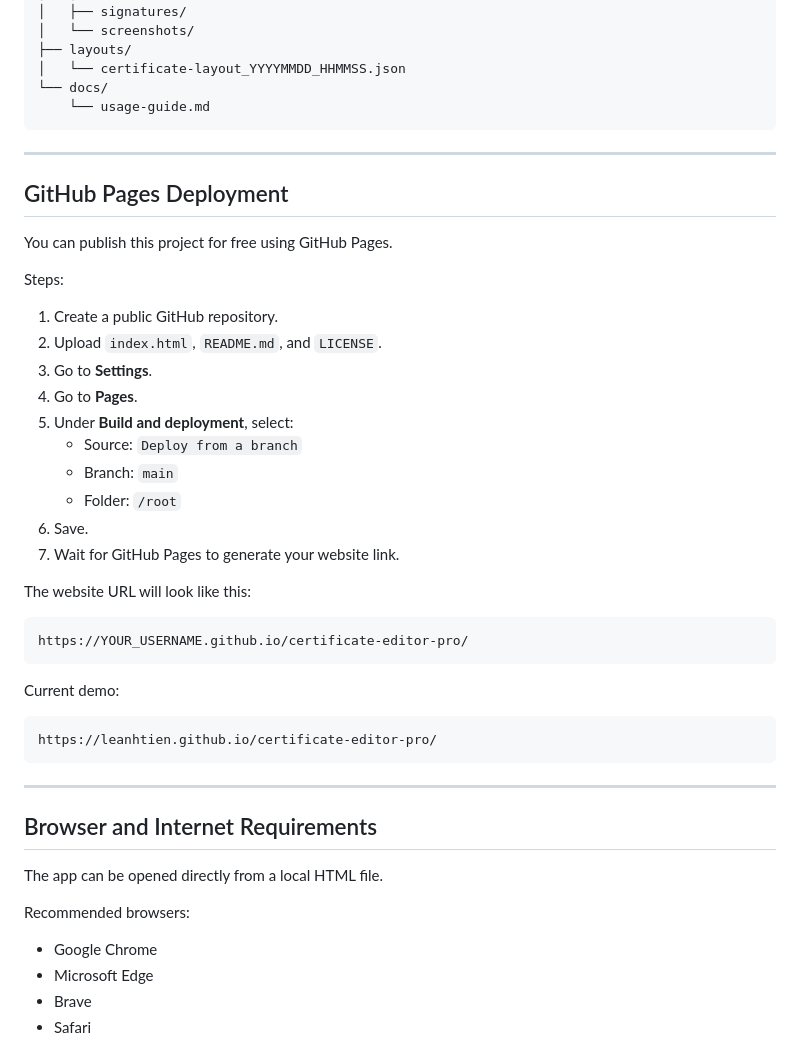
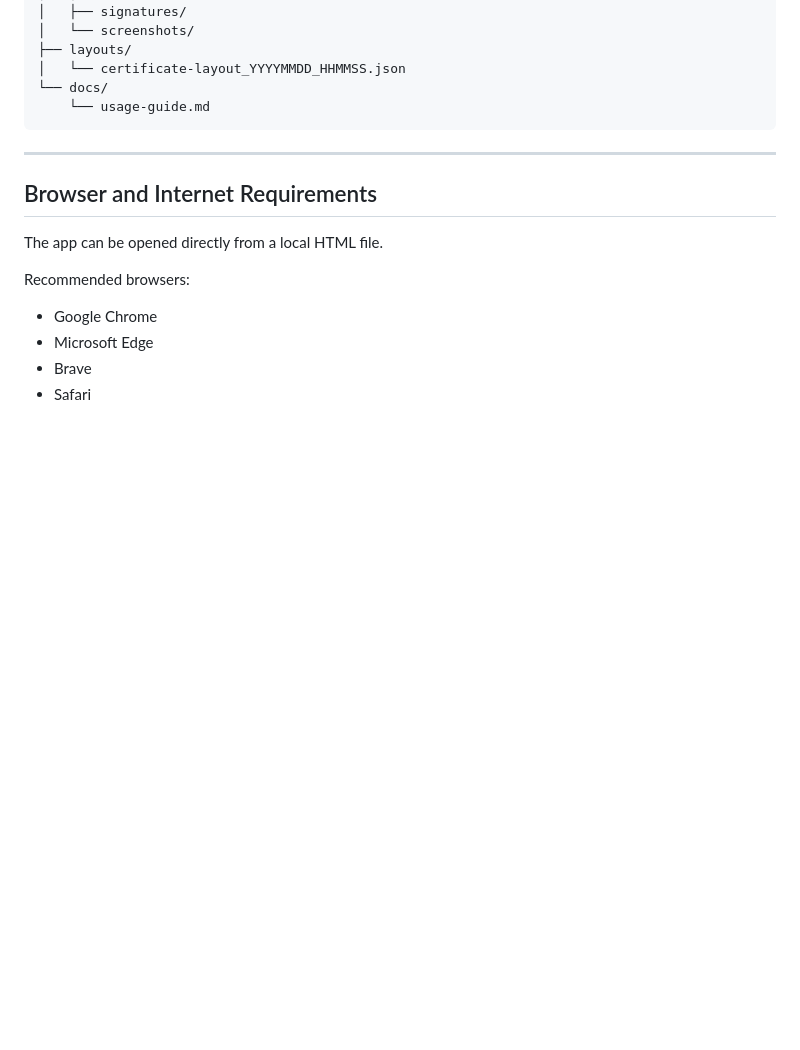
Before and after one commit to leanhtien/certificate-editor-pro, a Markdown page: README.md, the part around the change. GitHub-like rendering; blank space fills up the shorter version.

````diff
--- a/README.md
+++ b/README.md
@@ -472,37 +472,6 @@ certificate-editor-pro/
 
 ---
 
-## GitHub Pages Deployment
-
-You can publish this project for free using GitHub Pages.
-
-Steps:
-
-1. Create a public GitHub repository.
-2. Upload `index.html`, `README.md`, and `LICENSE`.
-3. Go to **Settings**.
-4. Go to **Pages**.
-5. Under **Build and deployment**, select:
-   - Source: `Deploy from a branch`
-   - Branch: `main`
-   - Folder: `/root`
-6. Save.
-7. Wait for GitHub Pages to generate your website link.
-
-The website URL will look like this:
-
-```text
-https://YOUR_USERNAME.github.io/certificate-editor-pro/
-```
-
-Current demo:
-
-```text
-https://leanhtien.github.io/certificate-editor-pro/
-```
-
----
-
 ## Browser and Internet Requirements
 
 The app can be opened directly from a local HTML file.
````
